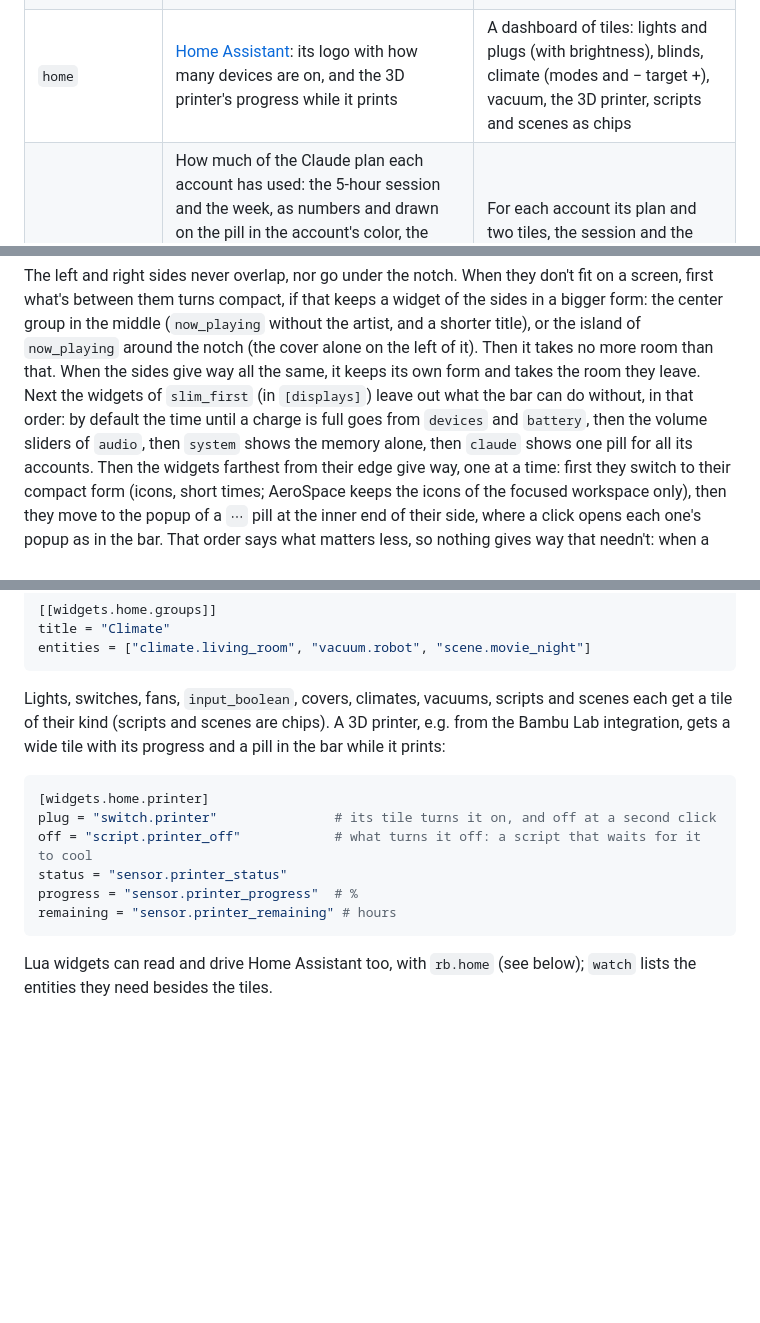
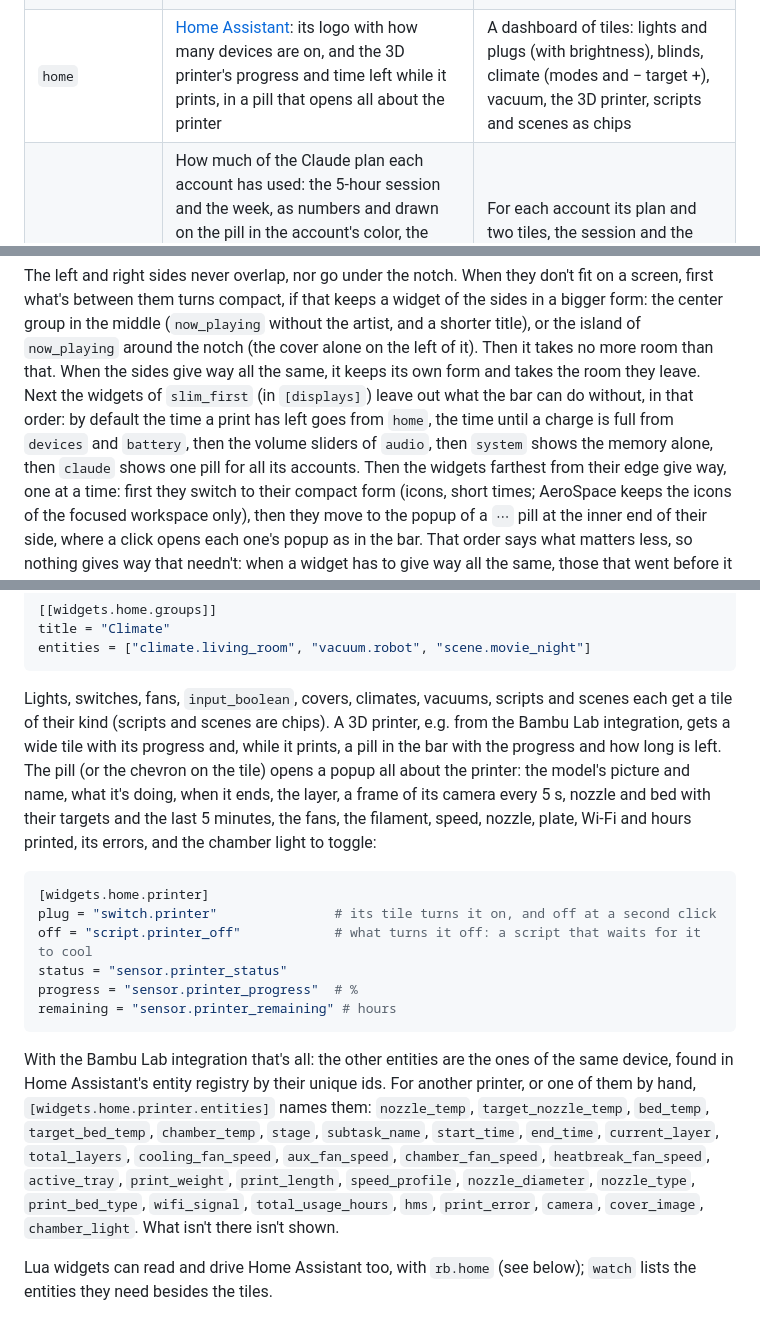
Before and after one commit to Francesco-Rapetti/rustybar, a Markdown page: README.md, 3 parts joined by grey strips. Drawn GitHub-style; blank space fills up the shorter version.

````diff
--- a/README.md
+++ b/README.md
@@ -31,7 +31,7 @@ processes a minute.
 | `slack`, `teams` | What Slack and Teams notify on this Mac (direct messages, mentions), as `whatsapp` shows its chats: the count, the notch, the notice of a new message. Not in the default layout; needs Full Disk Access | The same popup: the conversations that wait, then the latest; each with the messages notified while the bar ran, and a button to answer in the app |
 | `events` | Today's next event from the Mac's calendars: its time, colored as it gets close, the title and a countdown | A dashboard: the next event (or the one going on, with how much of it is gone) with its calendar, place, guests who accepted and Join for its Google Meet call; the all-day events; then the whole day in the colors of its calendars, with a line at the time it is now. A click joins the call or shows the event in Calendar |
 | `notifications` | Two counts: new RustyBar crash reports (green) and Homebrew updates (red). Each app of its `apps` is a widget of its own before it, with what the app notifies, as `slack` (see [Slack and Teams](#slack-and-teams)); an entry that is no app's name stays here as a Dock badge | The crash reports and badged apps to open, or to dismiss with their ✕ or all at once (a badge comes back when it goes up), the packages to update one by one or all at once |
-| `home` | [Home Assistant](https://www.home-assistant.io): its logo with how many devices are on, and the 3D printer's progress while it prints | A dashboard of tiles: lights and plugs (with brightness), blinds, climate (modes and − target +), vacuum, the 3D printer, scripts and scenes as chips |
+| `home` | [Home Assistant](https://www.home-assistant.io): its logo with how many devices are on, and the 3D printer's progress and time left while it prints, in a pill that opens all about the printer | A dashboard of tiles: lights and plugs (with brightness), blinds, climate (modes and − target +), vacuum, the 3D printer, scripts and scenes as chips |
 | `claude` | How much of the Claude plan each account has used: the 5-hour session and the week, as numbers and drawn on the pill in the account's color, the session along its bottom and the week, fainter, along its top (`usage` picks `veil`, `solid` or `mark` as for `audio`, or `none`; `bars = "session"` draws the session alone, over all of the pill; `numbers = false` leaves the spark and the reset time) | For each account its plan and two tiles, the session and the week, with a bar, when they reset and how long until then; how old the numbers are, ↻ to read them again, log in and log out; the usage page on claude.ai |
 | `docker` | How many containers run, red when one is unhealthy; hidden while Docker is off | A dashboard: the engine and what the containers use; every container, by Compose project, with its state, CPU, memory, image, ports (links to localhost) and uptime, and buttons to start, stop, restart and remove it (a project's at once too); disk usage of images, containers, volumes and build cache, unused networks and a system prune, each cleaned up only after saying what it would remove; Docker Desktop |
 
@@ -191,7 +191,7 @@ island of `now_playing` around the notch (the cover alone on the left of it). Th
 more room than that. When the sides give way all the same, it keeps its own form and takes the
 room they leave. Next the widgets of
 `slim_first` (in `[displays]`) leave out what the bar can do without, in that order: by default
-the time until a charge is full goes from `devices` and `battery`, then the volume sliders of
+the time a print has left goes from `home`, the time until a charge is full from `devices` and `battery`, then the volume sliders of
 `audio`, then `system` shows the memory alone, then `claude` shows one
 pill for all its accounts. Then the widgets farthest from their edge give way, one at a time:
 first they switch to their compact form (icons, short times; AeroSpace keeps the icons of the
@@ -243,7 +243,11 @@ entities = ["climate.living_room", "vacuum.robot", "scene.movie_night"]
 
 Lights, switches, fans, `input_boolean`, covers, climates, vacuums, scripts and scenes each get a
 tile of their kind (scripts and scenes are chips). A 3D printer, e.g. from the Bambu Lab
-integration, gets a wide tile with its progress and a pill in the bar while it prints:
+integration, gets a wide tile with its progress and, while it prints, a pill in the bar with the
+progress and how long is left. The pill (or the chevron on the tile) opens a popup all about the
+printer: the model's picture and name, what it's doing, when it ends, the layer, a frame of its
+camera every 5 s, nozzle and bed with their targets and the last 5 minutes, the fans, the filament,
+speed, nozzle, plate, Wi-Fi and hours printed, its errors, and the chamber light to toggle:
 
 ```toml
 [widgets.home.printer]
@@ -253,6 +257,15 @@ status = "sensor.printer_status"
 progress = "sensor.printer_progress"  # %
 remaining = "sensor.printer_remaining" # hours
 ```
+
+With the Bambu Lab integration that's all: the other entities are the ones of the same device,
+found in Home Assistant's entity registry by their unique ids. For another printer, or one of
+them by hand, `[widgets.home.printer.entities]` names them: `nozzle_temp`, `target_nozzle_temp`,
+`bed_temp`, `target_bed_temp`, `chamber_temp`, `stage`, `subtask_name`, `start_time`, `end_time`,
+`current_layer`, `total_layers`, `cooling_fan_speed`, `aux_fan_speed`, `chamber_fan_speed`,
+`heatbreak_fan_speed`, `active_tray`, `print_weight`, `print_length`, `speed_profile`,
+`nozzle_diameter`, `nozzle_type`, `print_bed_type`, `wifi_signal`, `total_usage_hours`, `hms`,
+`print_error`, `camera`, `cover_image`, `chamber_light`. What isn't there isn't shown.
 
 Lua widgets can read and drive Home Assistant too, with `rb.home` (see below); `watch` lists the
 entities they need besides the tiles.
````
Also changed, not shown: other parts of README.md (+3 -3 lines), CLAUDE.md (+36 -2 lines), docs/screenshots/home.png, docs/screenshots/printer.png (added), 9 other files.
